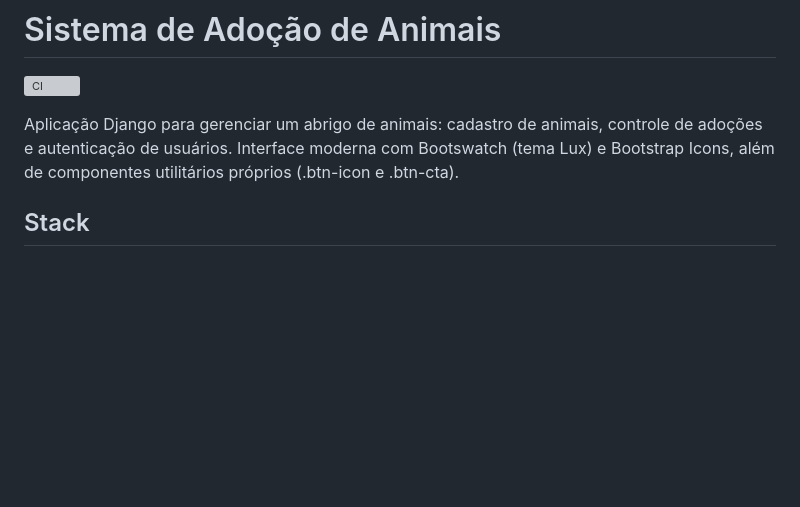
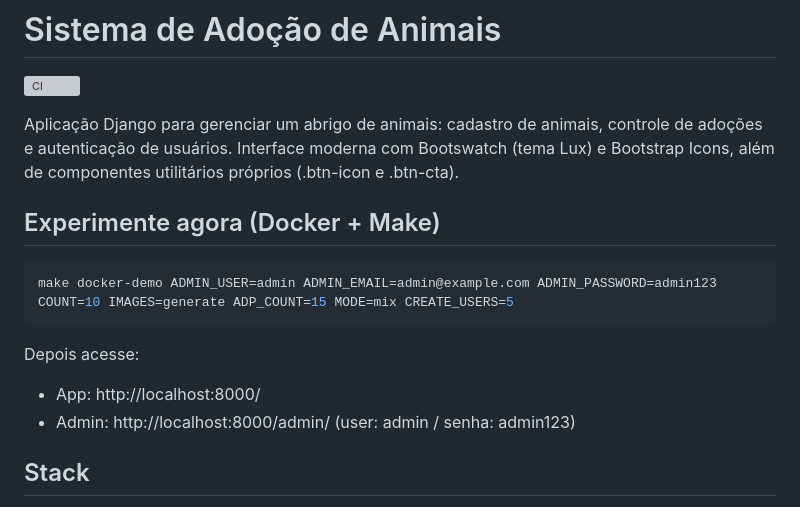
Before and after one commit to multiheros/sistema-adocao-animais, a Markdown page: README.md, the part around the change. Rendered like a GitHub page; blank space fills up the shorter version; grey boxes are pictures that could not be loaded.

Commit message:
Docs: seção 'Experimente agora' com demo em um comando (Docker + Make)

````diff
--- a/README.md
+++ b/README.md
@@ -3,6 +3,14 @@
 ![CI](https://github.com/multiheros/sistema-adocao-animais/actions/workflows/ci.yml/badge.svg)
 
 Aplicação Django para gerenciar um abrigo de animais: cadastro de animais, controle de adoções e autenticação de usuários. Interface moderna com Bootswatch (tema Lux) e Bootstrap Icons, além de componentes utilitários próprios (.btn-icon e .btn-cta).
+
+## Experimente agora (Docker + Make)
+```bash
+make docker-demo ADMIN_USER=admin ADMIN_EMAIL=admin@example.com ADMIN_PASSWORD=admin123 COUNT=10 IMAGES=generate ADP_COUNT=15 MODE=mix CREATE_USERS=5
+```
+Depois acesse:
+- App: http://localhost:8000/
+- Admin: http://localhost:8000/admin/ (user: admin / senha: admin123)
 
 ## Stack
 - Python 3.12
````
